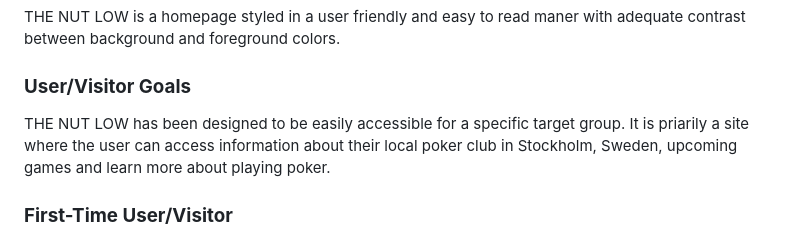
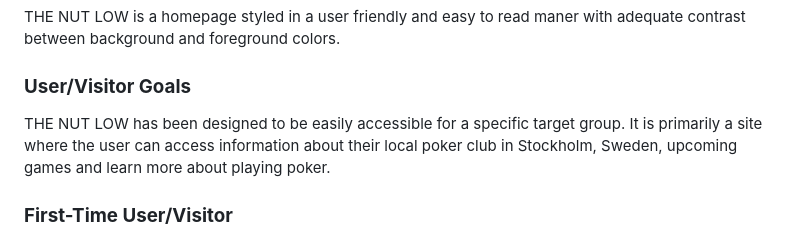
Before and after one commit to TJCAJ/tnl, a Markdown page: README.md, the part around the change. GitHub-like rendering.

Commit message:
Correct type error in Readme

```diff
--- a/README.md
+++ b/README.md
@@ -21,7 +21,7 @@ THE NUT LOW is a homepage styled in a user friendly and easy to read maner with
 
 ### **User/Visitor Goals**
 
-THE NUT LOW has been designed to be easily accessible for a specific target group. It is priarily a site where the user can access information about their local poker club in Stockholm, Sweden, upcoming games and learn more about playing poker.
+THE NUT LOW has been designed to be easily accessible for a specific target group. It is primarily a site where the user can access information about their local poker club in Stockholm, Sweden, upcoming games and learn more about playing poker.
 
 ### **First-Time User/Visitor**
 
```
